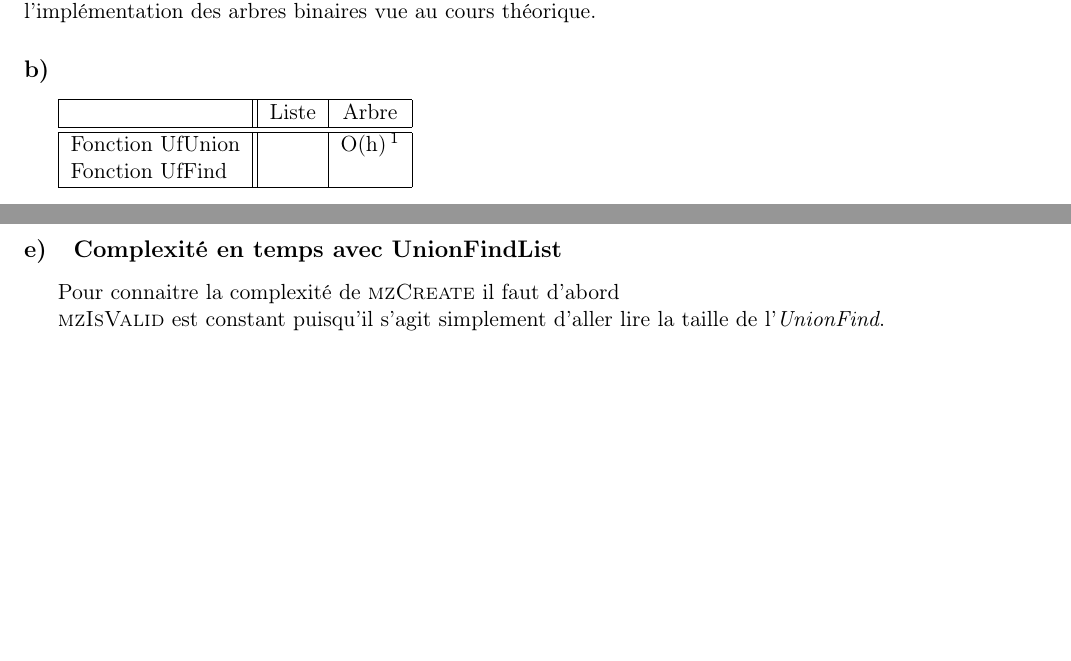
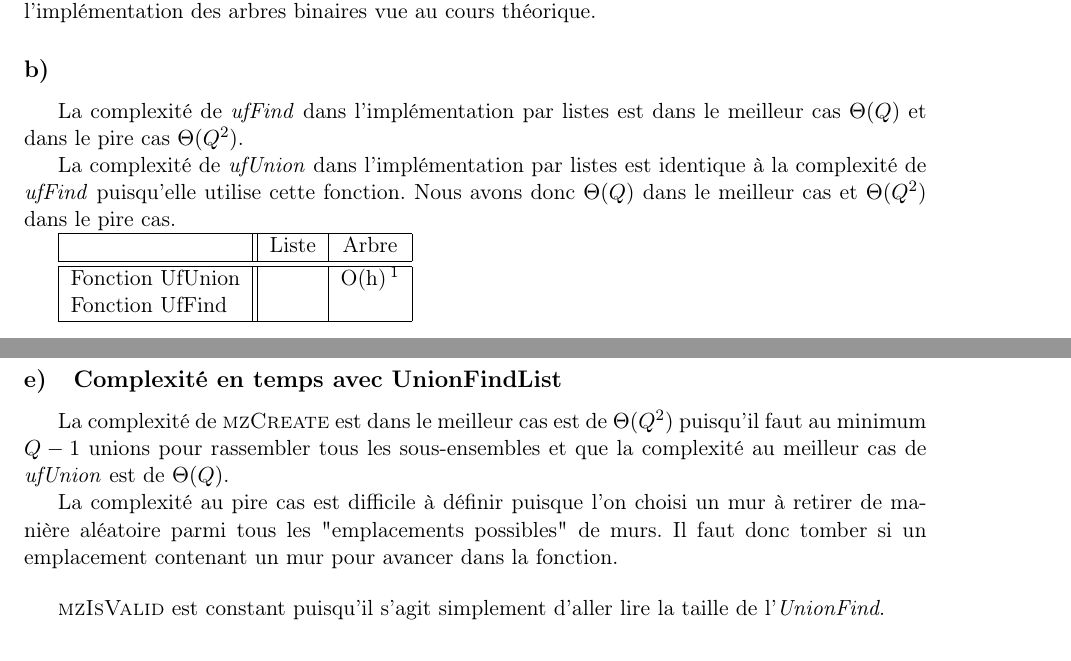
Before and after one commit to asassoye/Uliege-INFO2050-Projet2, a LaTeX document (Rapport/main.tex): two parts of pages 2 and 3 of 3, joined at a grey line, cut so that both start at the same text, the shorter picture padded with empty space. The pictures show the PDF file Rapport/main.pdf that the author committed with the source.

Commit message:
rapport + petite modif

```diff
--- a/Rapport/main.tex
+++ b/Rapport/main.tex
@@ -10,13 +10,16 @@
 	Pour implémenter la structure Union-Find à l'aide d'un arbre binaire, nous avons décidé de créer un vecteur dont chaque élément est initialement la racine d'un arbre binaire. Chaque arbre du vecteur représente donc un singleton. Lorsque nous procédons a une union, nous utilisons l'implémentation des arbres binaires vue au cours théorique.
 
 \subsection{} %b
+La complexité de \textit{ufFind} dans l'implémentation par listes est dans le meilleur cas $\Theta(Q)$ et dans le pire cas $\Theta(Q^2)$.
+
+La complexité de \textit{ufUnion} dans l'implémentation par listes est identique à la complexité de \textit{ufFind} puisqu'elle utilise cette fonction. Nous avons donc $\Theta(Q)$ dans le meilleur cas et $\Theta(Q^2)$ dans le pire cas.
+
 	\begin{tabular}{|l||c|c|}
 	\hline
   & Liste & Arbre\\
   \hline\hline
   Fonction UfUnion & & O(h)\footnote{h étant le nombre d'étage qu'il faut monter pour arriver à la racine} \\
-  Fonction UfFind & &
-  \\
+  Fonction UfFind & & \\
   \hline
 \end{tabular}
 
@@ -61,8 +64,11 @@ En effet, nous avons choisi d'utiliser la plupart du temps des entiers pour iden
 \end{codebox}
 
 \subsection{Complexité en temps avec UnionFindList} %e
-Pour connaitre la complexité de \proc{mzCreate} il faut d'abord
+La complexité de \proc{mzCreate} est dans le meilleur cas est de $\Theta(Q^2)$ puisqu'il faut au minimum $Q-1$ unions pour rassembler tous les sous-ensembles et que la complexité au meilleur cas de \textit{ufUnion} est de $\Theta(Q)$.
 
+La complexité au pire cas est difficile à définir puisque l'on choisi un mur à retirer de manière aléatoire parmi tous les "emplacements possibles" de murs. Il faut donc tomber si un emplacement contenant un mur pour avancer dans la fonction.
+
+\bigbreak
 \proc{mzIsValid} est constant puisqu'il s'agit simplement d'aller lire la taille de l'\textit{UnionFind}.
 
 \section{Analyse empirique}
```
Also changed, not shown: Code/Maze.c (+3 -2 lines), Rapport/main.pdf, Rapport/main.tex (1 more changed lines), 3 other files.
